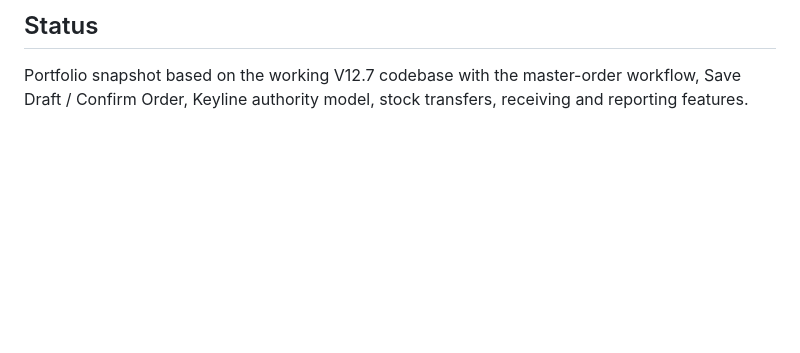
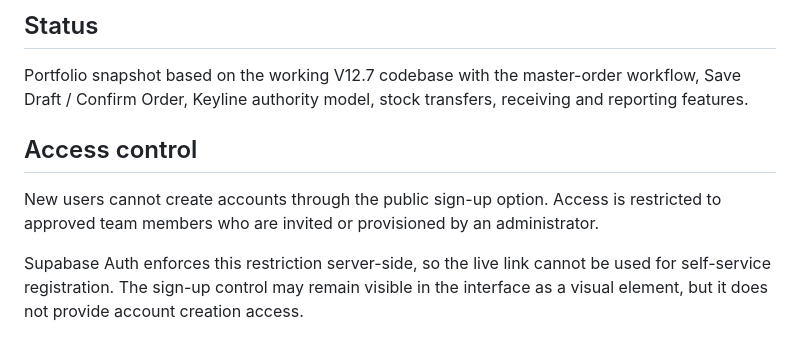
Before and after one commit to Rafet1829/inventory-management, a Markdown page: README.md, the part around the change. Rendered like a GitHub page; blank space fills up the shorter version.

Commit message:
Document approved-member access control

```diff
--- a/README.md
+++ b/README.md
@@ -65,3 +65,9 @@ Hotfix started as a practical solution to a real kitchen workflow problem: paper
 ## Status
 
 Portfolio snapshot based on the working V12.7 codebase with the master-order workflow, Save Draft / Confirm Order, Keyline authority model, stock transfers, receiving and reporting features.
+
+## Access control
+
+New users cannot create accounts through the public sign-up option. Access is restricted to approved team members who are invited or provisioned by an administrator.
+
+Supabase Auth enforces this restriction server-side, so the live link cannot be used for self-service registration. The sign-up control may remain visible in the interface as a visual element, but it does not provide account creation access.
```
